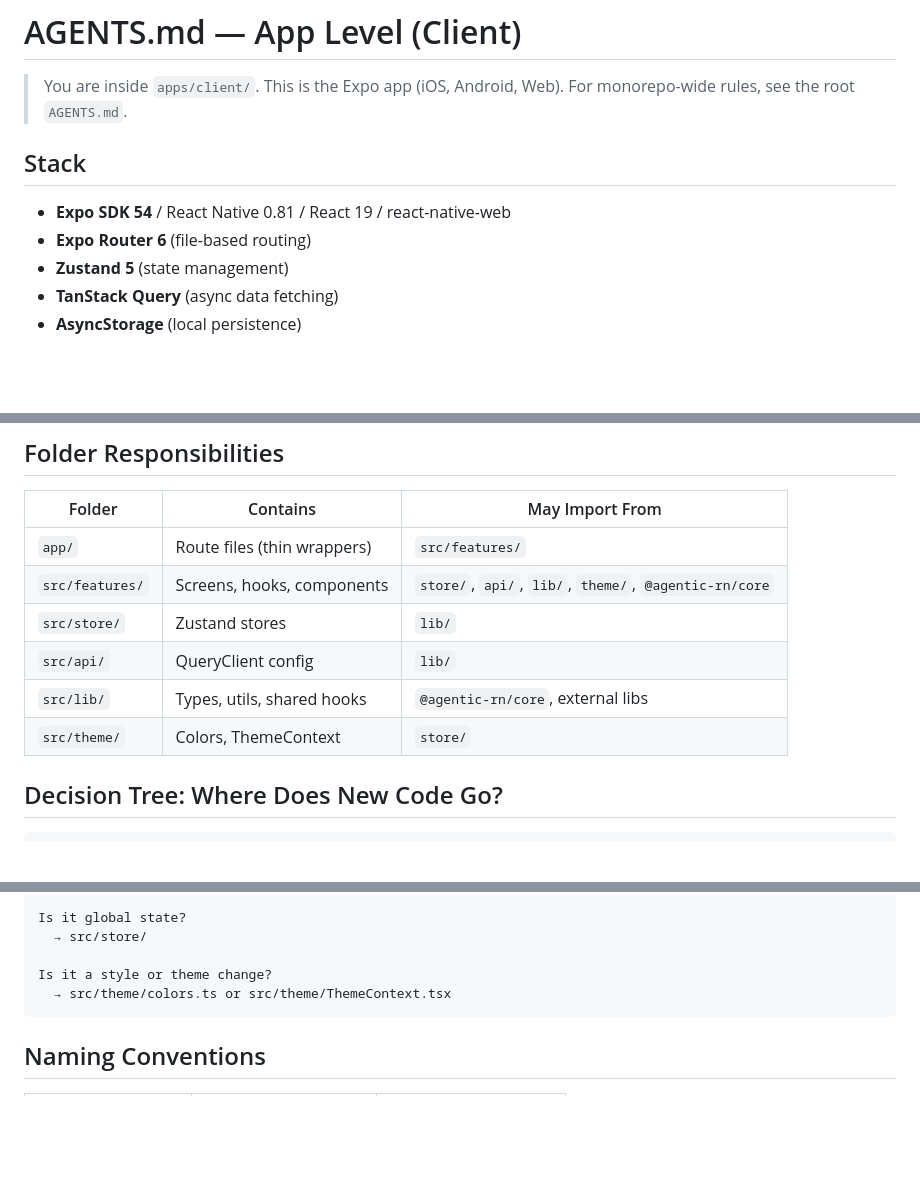
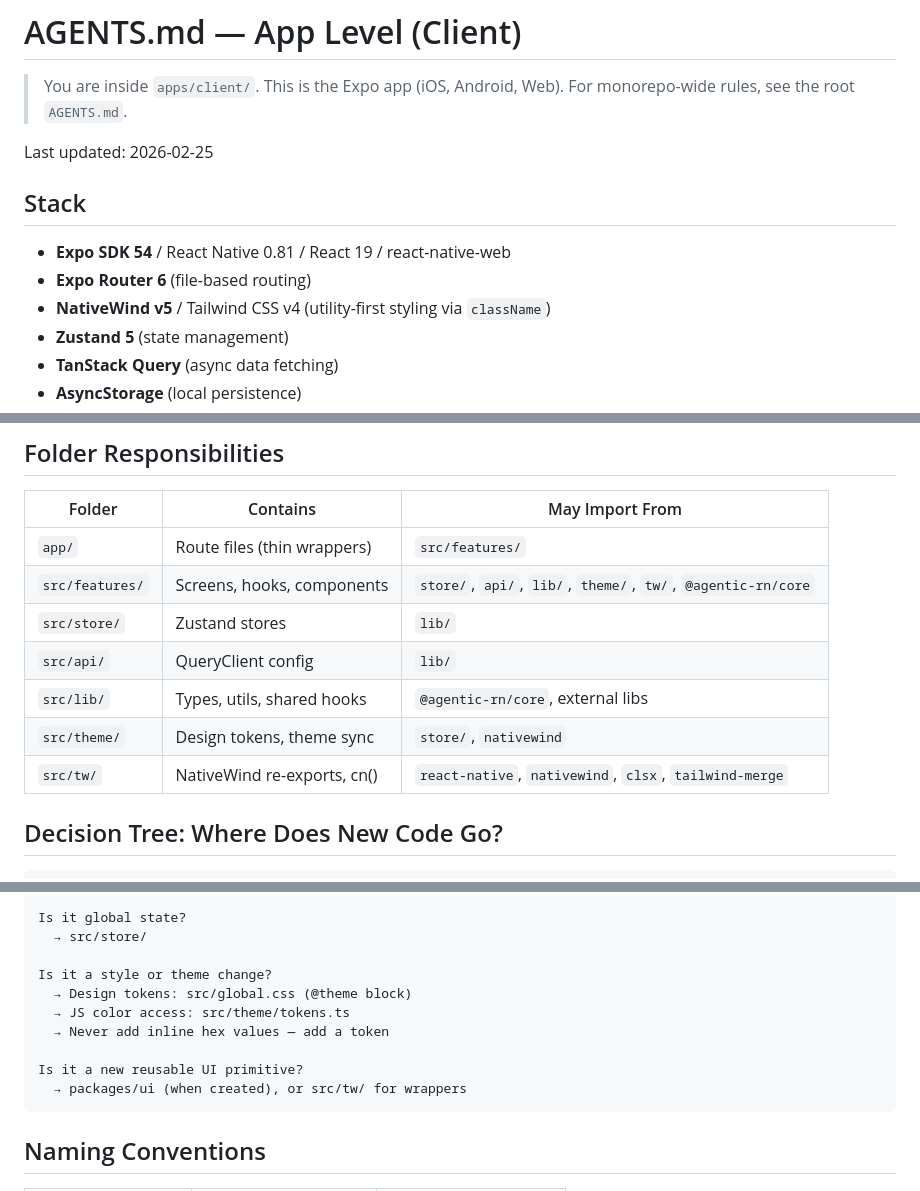
Before and after one commit to RDOToole89/agentic-rn-demo, a Markdown page: apps/client/AGENTS.md, 3 parts joined by grey strips. GitHub-like rendering; blank space fills up the shorter version.

````diff
--- a/apps/client/AGENTS.md
+++ b/apps/client/AGENTS.md
@@ -3,10 +3,13 @@
 > You are inside `apps/client/`. This is the Expo app (iOS, Android, Web).
 > For monorepo-wide rules, see the root `AGENTS.md`.
 
+Last updated: 2026-02-25
+
 ## Stack
 
 - **Expo SDK 54** / React Native 0.81 / React 19 / react-native-web
 - **Expo Router 6** (file-based routing)
+- **NativeWind v5** / Tailwind CSS v4 (utility-first styling via `className`)
 - **Zustand 5** (state management)
 - **TanStack Query** (async data fetching)
 - **AsyncStorage** (local persistence)
@@ -48,11 +105,12 @@ the implementation in `src/`.
 | Folder            | Contains                        | May Import From                    |
 |-------------------|---------------------------------|------------------------------------|
 | `app/`            | Route files (thin wrappers)     | `src/features/`                    |
-| `src/features/`   | Screens, hooks, components      | `store/`, `api/`, `lib/`, `theme/`, `@agentic-rn/core` |
+| `src/features/`   | Screens, hooks, components      | `store/`, `api/`, `lib/`, `theme/`, `tw/`, `@agentic-rn/core` |
 | `src/store/`      | Zustand stores                  | `lib/`                             |
 | `src/api/`        | QueryClient config              | `lib/`                             |
 | `src/lib/`        | Types, utils, shared hooks      | `@agentic-rn/core`, external libs  |
-| `src/theme/`      | Colors, ThemeContext             | `store/`                           |
+| `src/theme/`      | Design tokens, theme sync       | `store/`, `nativewind`             |
+| `src/tw/`         | NativeWind re-exports, cn()     | `react-native`, `nativewind`, `clsx`, `tailwind-merge` |
 
 ## Decision Tree: Where Does New Code Go?
 
@@ -77,7 +135,12 @@ Is it global state?
   → src/store/
 
 Is it a style or theme change?
-  → src/theme/colors.ts or src/theme/ThemeContext.tsx
+  → Design tokens: src/global.css (@theme block)
+  → JS color access: src/theme/tokens.ts
+  → Never add inline hex values — add a token
+
+Is it a new reusable UI primitive?
+  → packages/ui (when created), or src/tw/ for wrappers
 ```
 
 ## Naming Conventions
````
Also changed, not shown: other parts of apps/client/AGENTS.md (+55 -1 lines), 2 other files.
